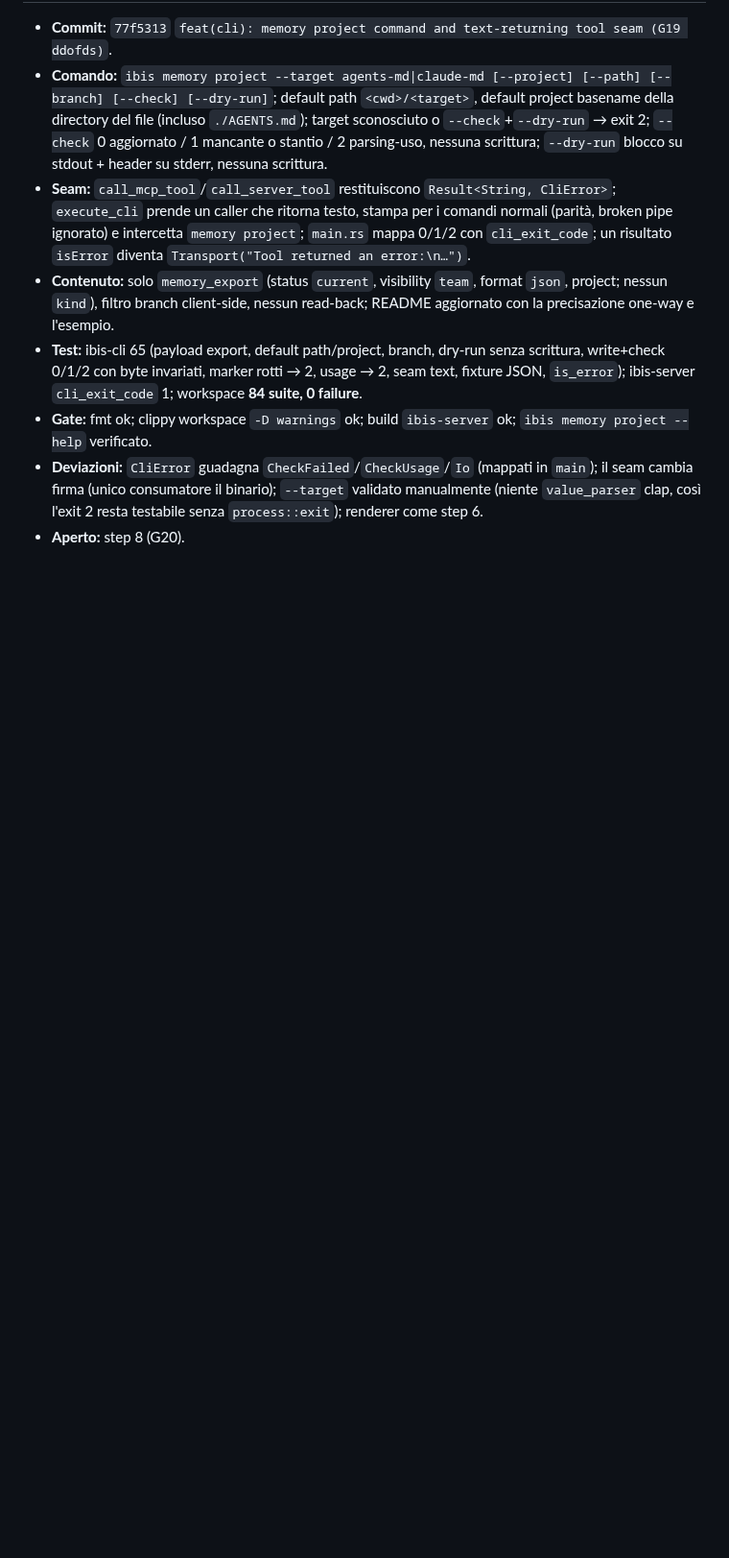
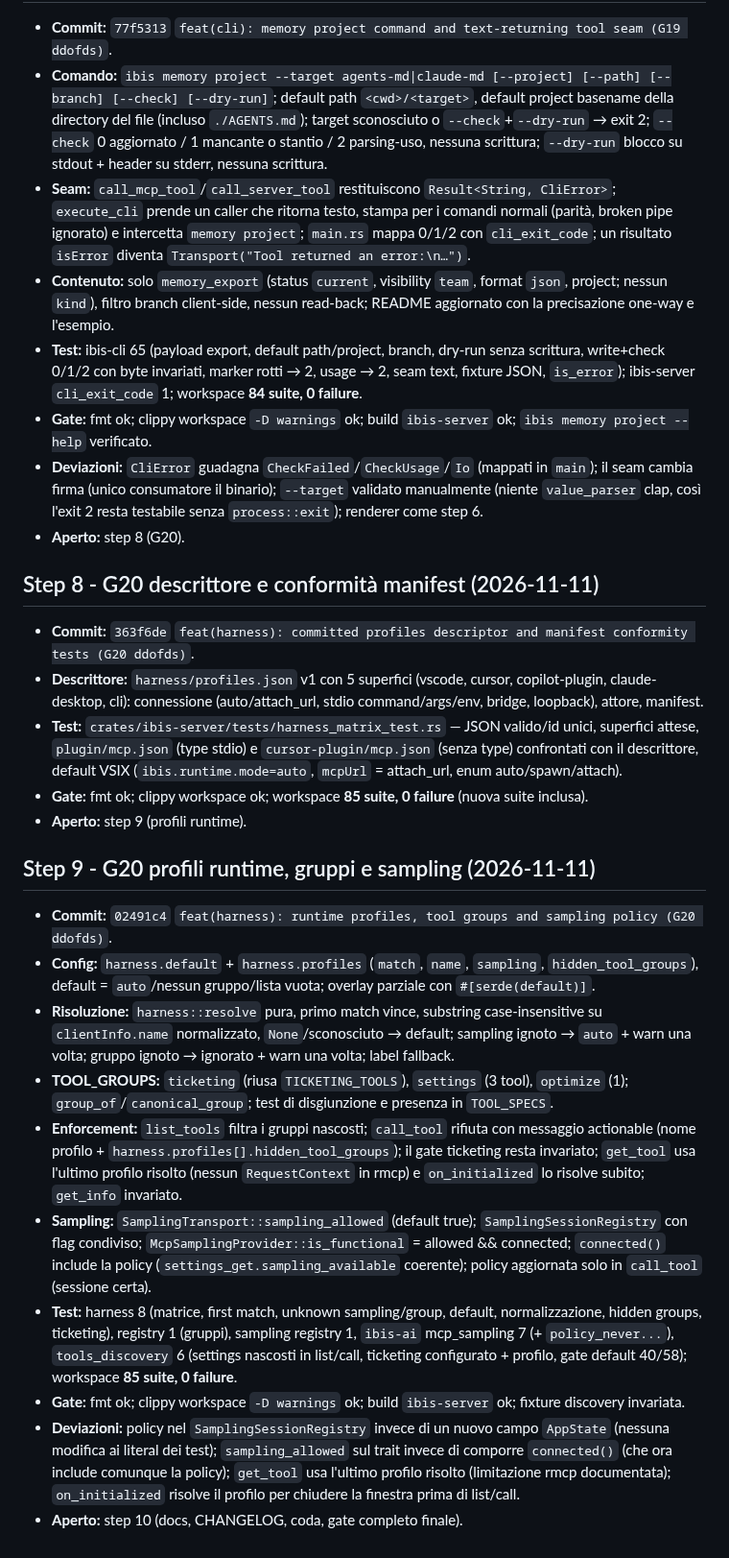
Before and after one commit to fatterdev/ibis-assistant, a Markdown page: docs/planning/2026-11-10-wq5-fase5-execution-log.md, the part around the change. Shown at 96% size. Drawn GitHub-style; blank space fills up the shorter version.

Commit message:
docs(planning): record G20 steps 8-9 completion

```diff
--- a/docs/planning/2026-11-10-wq5-fase5-execution-log.md
+++ b/docs/planning/2026-11-10-wq5-fase5-execution-log.md
@@ -139,3 +139,24 @@
 - **Gate:** fmt ok; clippy workspace `-D warnings` ok; build `ibis-server` ok; `ibis memory project --help` verificato.
 - **Deviazioni:** `CliError` guadagna `CheckFailed`/`CheckUsage`/`Io` (mappati in `main`); il seam cambia firma (unico consumatore il binario); `--target` validato manualmente (niente `value_parser` clap, così l'exit 2 resta testabile senza `process::exit`); renderer come step 6.
 - **Aperto:** step 8 (G20).
+
+## Step 8 - G20 descrittore e conformità manifest (2026-11-11)
+
+- **Commit:** `363f6de` `feat(harness): committed profiles descriptor and manifest conformity tests (G20 ddofds)`.
+- **Descrittore:** `harness/profiles.json` v1 con 5 superfici (vscode, cursor, copilot-plugin, claude-desktop, cli): connessione (auto/attach_url, stdio command/args/env, bridge, loopback), attore, manifest.
+- **Test:** `crates/ibis-server/tests/harness_matrix_test.rs` — JSON valido/id unici, superfici attese, `plugin/mcp.json` (type stdio) e `cursor-plugin/mcp.json` (senza type) confrontati con il descrittore, default VSIX (`ibis.runtime.mode=auto`, `mcpUrl` = attach_url, enum auto/spawn/attach).
+- **Gate:** fmt ok; clippy workspace ok; workspace **85 suite, 0 failure** (nuova suite inclusa).
+- **Aperto:** step 9 (profili runtime).
+
+## Step 9 - G20 profili runtime, gruppi e sampling (2026-11-11)
+
+- **Commit:** `02491c4` `feat(harness): runtime profiles, tool groups and sampling policy (G20 ddofds)`.
+- **Config:** `harness.default` + `harness.profiles` (`match`, `name`, `sampling`, `hidden_tool_groups`), default = `auto`/nessun gruppo/lista vuota; overlay parziale con `#[serde(default)]`.
+- **Risoluzione:** `harness::resolve` pura, primo match vince, substring case-insensitive su `clientInfo.name` normalizzato, `None`/sconosciuto → default; sampling ignoto → `auto` + warn una volta; gruppo ignoto → ignorato + warn una volta; label fallback.
+- **TOOL_GROUPS:** `ticketing` (riusa `TICKETING_TOOLS`), `settings` (3 tool), `optimize` (1); `group_of`/`canonical_group`; test di disgiunzione e presenza in `TOOL_SPECS`.
+- **Enforcement:** `list_tools` filtra i gruppi nascosti; `call_tool` rifiuta con messaggio actionable (nome profilo + `harness.profiles[].hidden_tool_groups`); il gate ticketing resta invariato; `get_tool` usa l'ultimo profilo risolto (nessun `RequestContext` in rmcp) e `on_initialized` lo risolve subito; `get_info` invariato.
+- **Sampling:** `SamplingTransport::sampling_allowed` (default true); `SamplingSessionRegistry` con flag condiviso; `McpSamplingProvider::is_functional` = allowed && connected; `connected()` include la policy (`settings_get.sampling_available` coerente); policy aggiornata solo in `call_tool` (sessione certa).
+- **Test:** harness 8 (matrice, first match, unknown sampling/group, default, normalizzazione, hidden groups, ticketing), registry 1 (gruppi), sampling registry 1, `ibis-ai` mcp_sampling 7 (+ `policy_never...`), `tools_discovery` 6 (settings nascosti in list/call, ticketing configurato + profilo, gate default 40/58); workspace **85 suite, 0 failure**.
+- **Gate:** fmt ok; clippy workspace `-D warnings` ok; build `ibis-server` ok; fixture discovery invariata.
+- **Deviazioni:** policy nel `SamplingSessionRegistry` invece di un nuovo campo `AppState` (nessuna modifica ai literal dei test); `sampling_allowed` sul trait invece di comporre `connected()` (che ora include comunque la policy); `get_tool` usa l'ultimo profilo risolto (limitazione rmcp documentata); `on_initialized` risolve il profilo per chiudere la finestra prima di list/call.
+- **Aperto:** step 10 (docs, CHANGELOG, coda, gate completo finale).
```
Also changed, not shown: docs/planning/2026-11-02-master-work-queue.md (+5 -2 lines).
